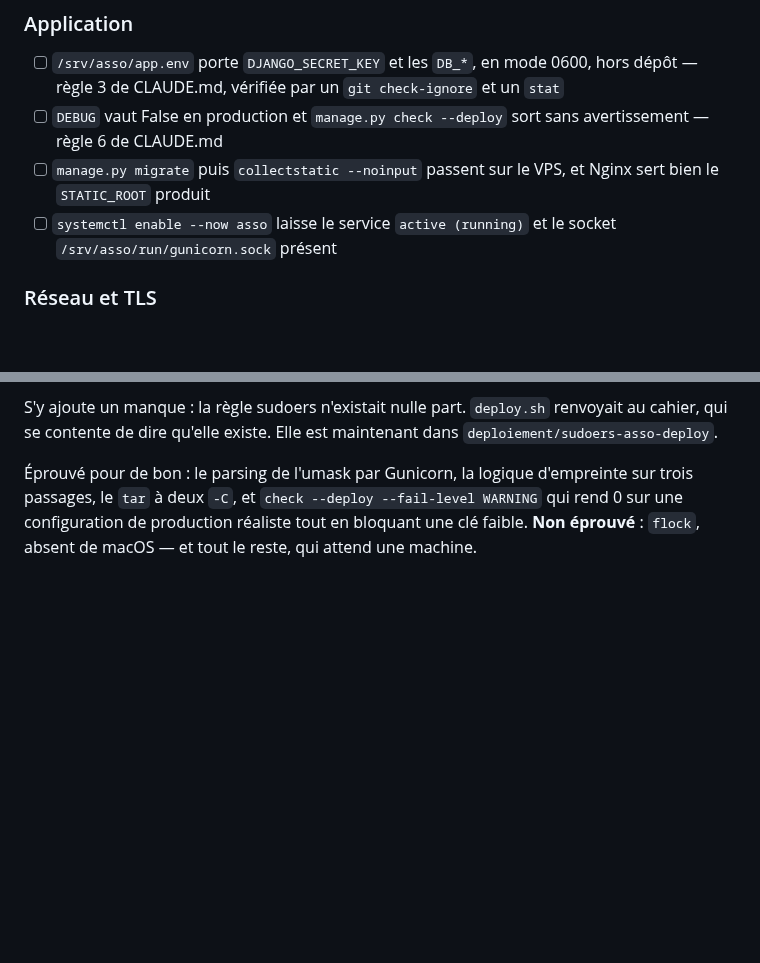
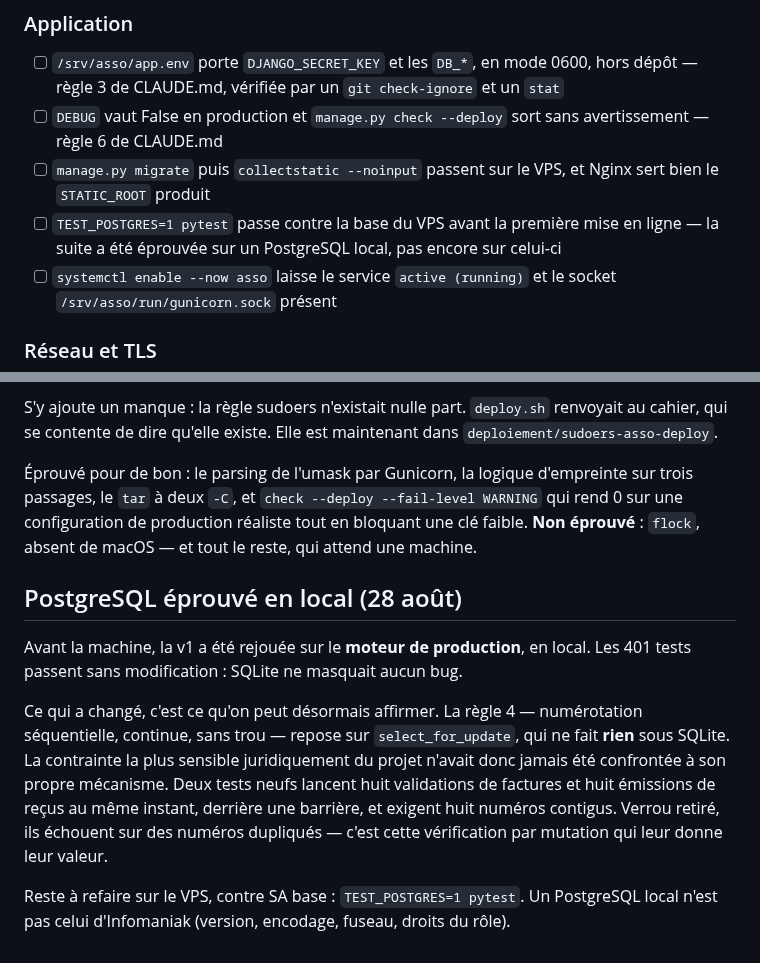
Before and after one commit to Hsbtqemy/Improliante, a Markdown page: pilotage/DEP-1.md, 2 parts joined by grey strips. Drawn GitHub-style; blank space fills up the shorter version.

Commit message:
docs(pilotage): DEP-1 — la v1 éprouvée sur PostgreSQL, une case de plus
Consigne que la suite a été rejouée sur le moteur de production en local et
que la règle 4 y est enfin vérifiée sous concurrence. Ajoute la case qui
manquait : refaire tourner la suite contre la base DU VPS, qui n'est pas un
PostgreSQL local (version, encodage, fuseau, droits du rôle).

```diff
--- a/pilotage/DEP-1.md
+++ b/pilotage/DEP-1.md
@@ -22,6 +22,7 @@ provisionné côté VPS Infomaniak : la suite commence au premier `ssh`.
 - [ ] `/srv/asso/app.env` porte `DJANGO_SECRET_KEY` et les `DB_*`, en mode 0600, hors dépôt — règle 3 de CLAUDE.md, vérifiée par un `git check-ignore` et un `stat`
 - [ ] `DEBUG` vaut False en production et `manage.py check --deploy` sort sans avertissement — règle 6 de CLAUDE.md
 - [ ] `manage.py migrate` puis `collectstatic --noinput` passent sur le VPS, et Nginx sert bien le `STATIC_ROOT` produit
+- [ ] `TEST_POSTGRES=1 pytest` passe contre la base du VPS avant la première mise en ligne — la suite a été éprouvée sur un PostgreSQL local, pas encore sur celui-ci
 - [ ] `systemctl enable --now asso` laisse le service `active (running)` et le socket `/srv/asso/run/gunicorn.sock` présent
 
 ### Réseau et TLS
@@ -106,3 +107,19 @@ cahier, qui se contente de dire qu'elle existe. Elle est maintenant dans
 passages, le `tar` à deux `-C`, et `check --deploy --fail-level WARNING` qui rend 0 sur une
 configuration de production réaliste tout en bloquant une clé faible. **Non éprouvé** :
 `flock`, absent de macOS — et tout le reste, qui attend une machine.
+
+## PostgreSQL éprouvé en local (28 août)
+
+Avant la machine, la v1 a été rejouée sur le **moteur de production**, en local. Les 401
+tests passent sans modification : SQLite ne masquait aucun bug.
+
+Ce qui a changé, c'est ce qu'on peut désormais affirmer. La règle 4 — numérotation
+séquentielle, continue, sans trou — repose sur `select_for_update`, qui ne fait **rien**
+sous SQLite. La contrainte la plus sensible juridiquement du projet n'avait donc jamais
+été confrontée à son propre mécanisme. Deux tests neufs lancent huit validations de
+factures et huit émissions de reçus au même instant, derrière une barrière, et exigent
+huit numéros contigus. Verrou retiré, ils échouent sur des numéros dupliqués — c'est
+cette vérification par mutation qui leur donne leur valeur.
+
+Reste à refaire sur le VPS, contre SA base : `TEST_POSTGRES=1 pytest`. Un PostgreSQL
+local n'est pas celui d'Infomaniak (version, encodage, fuseau, droits du rôle).
```
